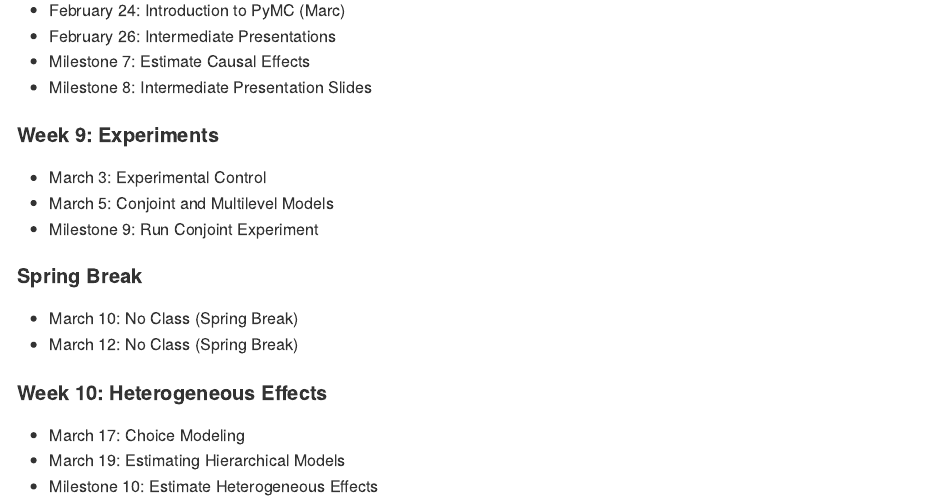
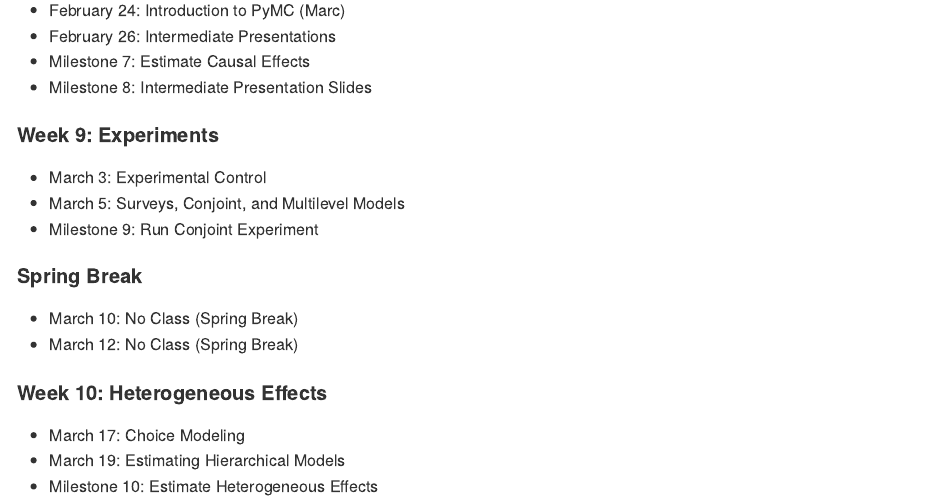
Before and after one commit to Holden-nn/causal-inference, a Quarto document (README.qmd): the page in a window 1100 px wide, from 3610 px down. The pictures show the output file README.md that the author committed with the source, drawn offline in the style of GitHub.

Commit message:
Revised schedule to include Surveys, Conjoint, and Multilevel Models

```diff
--- a/README.qmd
+++ b/README.qmd
@@ -141,7 +141,7 @@ Please note that I reserve the right to change the syllabus, including the sched
 #### Week 9: Experiments
 
 - March 3: Experimental Control
-- March 5: Conjoint and Multilevel Models
+- March 5: Surveys, Conjoint, and Multilevel Models
 - Milestone 9: Run Conjoint Experiment
 
 #### Spring Break
```
Also changed, not shown: README.md.
